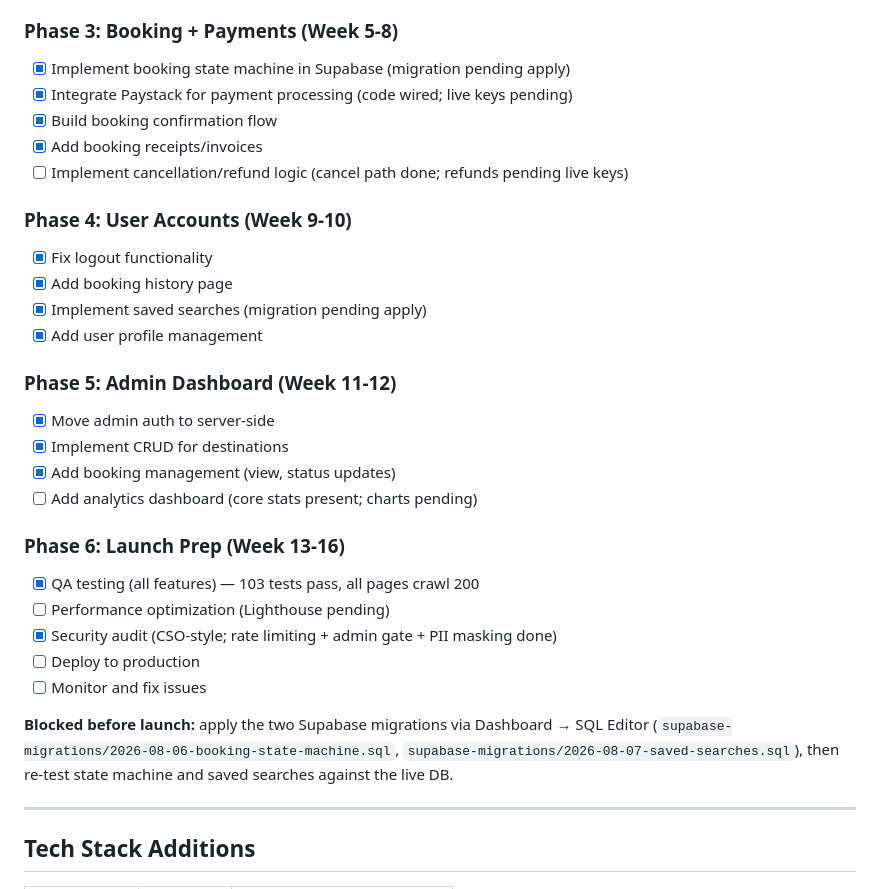
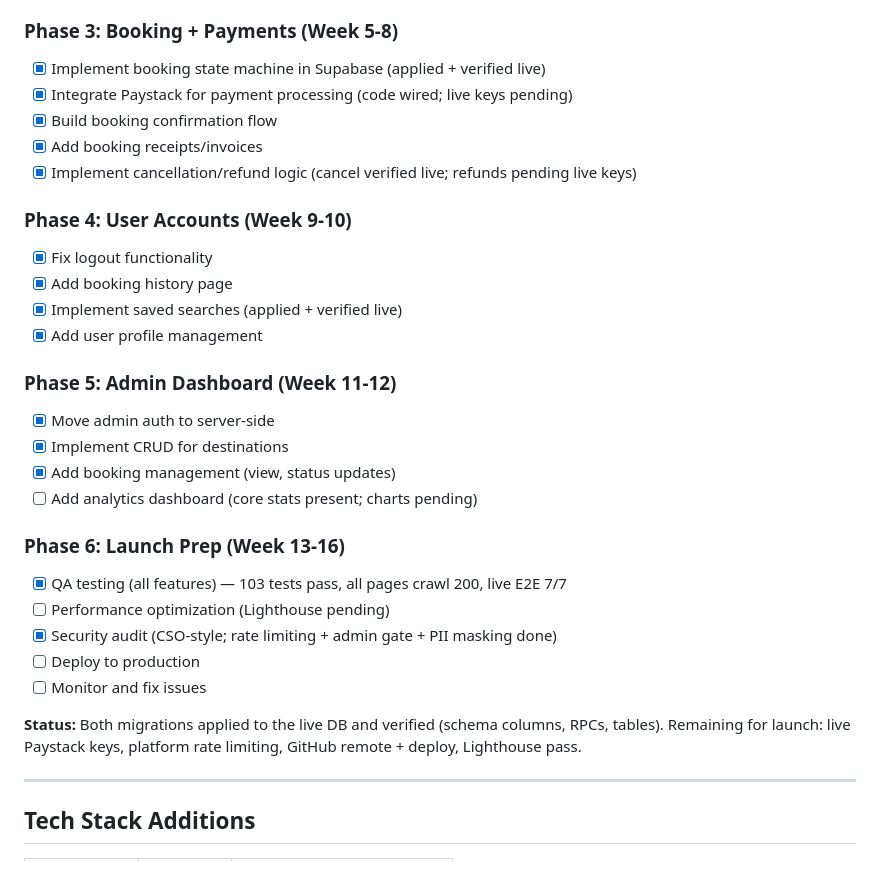
Before and after one commit to Rabado256/Next-Gen, a Markdown page: PLAN.md, the part around the change. Rendered like a GitHub page.

Commit message:
docs: mark migrations applied + backend verified live (PLAN.md)

```diff
--- a/PLAN.md
+++ b/PLAN.md
@@ -108,16 +108,16 @@ A modern, premium travel agency platform for a client who needs direct flight bo
 - [x] Add loading states and error handling
 
 ### Phase 3: Booking + Payments (Week 5-8)
-- [x] Implement booking state machine in Supabase (migration pending apply)
+- [x] Implement booking state machine in Supabase (applied + verified live)
 - [x] Integrate Paystack for payment processing (code wired; live keys pending)
 - [x] Build booking confirmation flow
 - [x] Add booking receipts/invoices
-- [ ] Implement cancellation/refund logic (cancel path done; refunds pending live keys)
+- [x] Implement cancellation/refund logic (cancel verified live; refunds pending live keys)
 
 ### Phase 4: User Accounts (Week 9-10)
 - [x] Fix logout functionality
 - [x] Add booking history page
-- [x] Implement saved searches (migration pending apply)
+- [x] Implement saved searches (applied + verified live)
 - [x] Add user profile management
 
 ### Phase 5: Admin Dashboard (Week 11-12)
@@ -127,16 +127,15 @@ A modern, premium travel agency platform for a client who needs direct flight bo
 - [ ] Add analytics dashboard (core stats present; charts pending)
 
 ### Phase 6: Launch Prep (Week 13-16)
-- [x] QA testing (all features) — 103 tests pass, all pages crawl 200
+- [x] QA testing (all features) — 103 tests pass, all pages crawl 200, live E2E 7/7
 - [ ] Performance optimization (Lighthouse pending)
 - [x] Security audit (CSO-style; rate limiting + admin gate + PII masking done)
 - [ ] Deploy to production
 - [ ] Monitor and fix issues
 
-**Blocked before launch:** apply the two Supabase migrations via Dashboard → SQL Editor
-(`supabase-migrations/2026-08-06-booking-state-machine.sql`,
-`supabase-migrations/2026-08-07-saved-searches.sql`), then re-test state machine
-and saved searches against the live DB.
+**Status:** Both migrations applied to the live DB and verified (schema columns,
+RPCs, tables). Remaining for launch: live Paystack keys, platform rate limiting,
+GitHub remote + deploy, Lighthouse pass.
 
 ---
 
```
